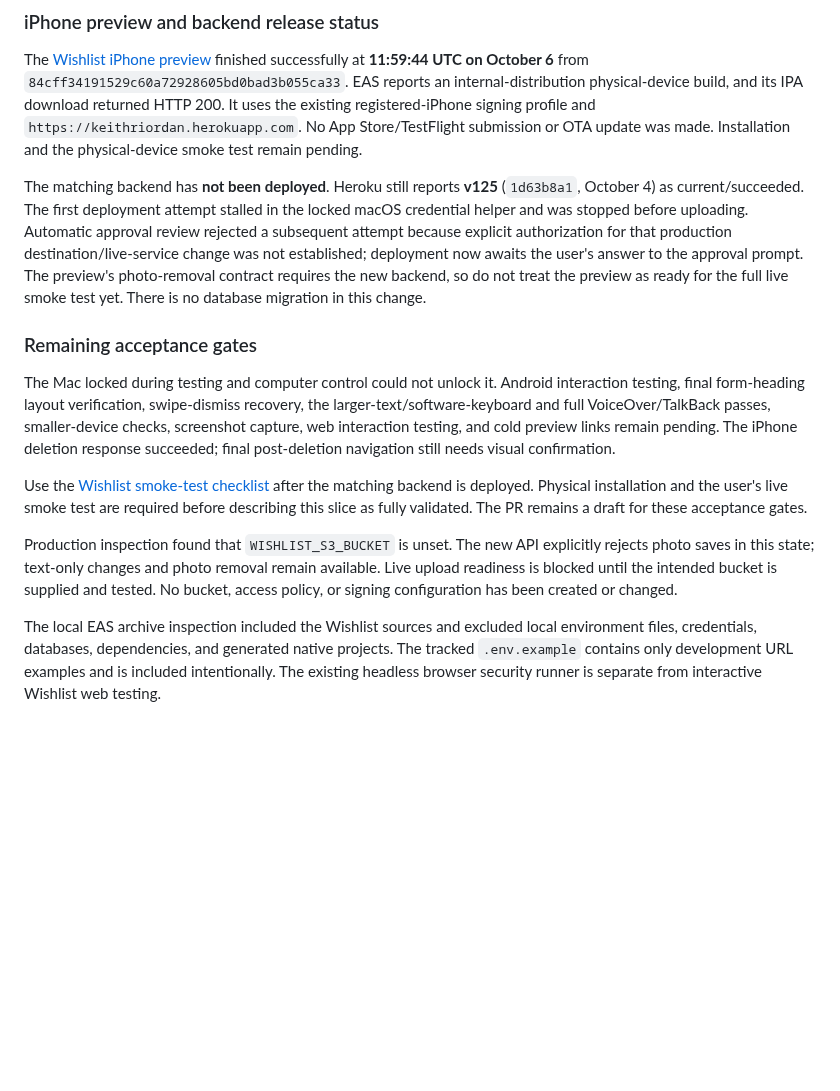
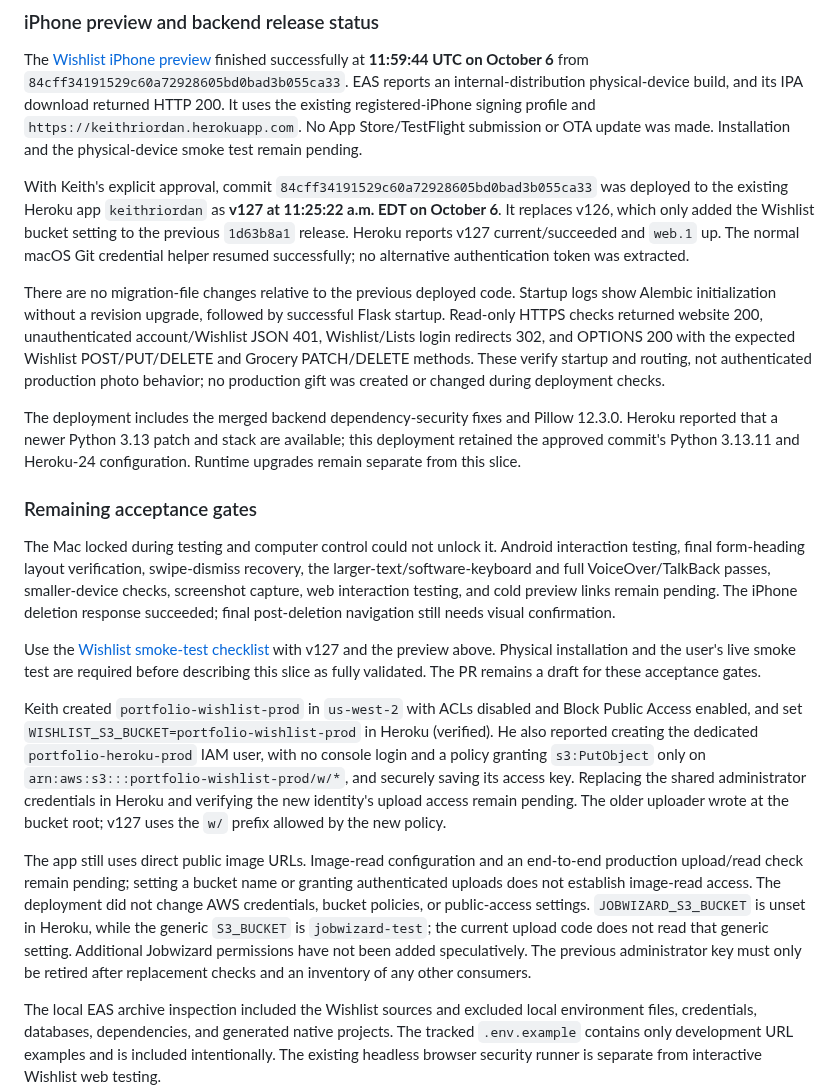
Before and after one commit to Kriordan/personal_portfolio, a Markdown page: docs/mobile-ui-validation.md, the part around the change. Rendered like a GitHub page; blank space fills up the shorter version.

Commit message:
Record Wishlist v127 deployment and credential cutover steps

```diff
--- a/docs/mobile-ui-validation.md
+++ b/docs/mobile-ui-validation.md
@@ -214,14 +214,20 @@ TanStack Query keeps authoritative REST results, cancels obsolete reads, refresh
 
 The [Wishlist iPhone preview](https://expo.dev/accounts/kriordan/projects/personal-portfolio/builds/38115e8e-06bd-4e9e-844e-11cdbaef57c1) finished successfully at **11:59:44 UTC on October 6** from `84cff34191529c60a72928605bd0bad3b055ca33`. EAS reports an internal-distribution physical-device build, and its IPA download returned HTTP 200. It uses the existing registered-iPhone signing profile and `https://keithriordan.herokuapp.com`. No App Store/TestFlight submission or OTA update was made. Installation and the physical-device smoke test remain pending.
 
-The matching backend has **not been deployed**. Heroku still reports **v125** (`1d63b8a1`, October 4) as current/succeeded. The first deployment attempt stalled in the locked macOS credential helper and was stopped before uploading. Automatic approval review rejected a subsequent attempt because explicit authorization for that production destination/live-service change was not established; deployment now awaits the user's answer to the approval prompt. The preview's photo-removal contract requires the new backend, so do not treat the preview as ready for the full live smoke test yet. There is no database migration in this change.
+With Keith's explicit approval, commit `84cff34191529c60a72928605bd0bad3b055ca33` was deployed to the existing Heroku app `keithriordan` as **v127 at 11:25:22 a.m. EDT on October 6**. It replaces v126, which only added the Wishlist bucket setting to the previous `1d63b8a1` release. Heroku reports v127 current/succeeded and `web.1` up. The normal macOS Git credential helper resumed successfully; no alternative authentication token was extracted.
+
+There are no migration-file changes relative to the previous deployed code. Startup logs show Alembic initialization without a revision upgrade, followed by successful Flask startup. Read-only HTTPS checks returned website 200, unauthenticated account/Wishlist JSON 401, Wishlist/Lists login redirects 302, and OPTIONS 200 with the expected Wishlist POST/PUT/DELETE and Grocery PATCH/DELETE methods. These verify startup and routing, not authenticated production photo behavior; no production gift was created or changed during deployment checks.
+
+The deployment includes the merged backend dependency-security fixes and Pillow 12.3.0. Heroku reported that a newer Python 3.13 patch and stack are available; this deployment retained the approved commit's Python 3.13.11 and Heroku-24 configuration. Runtime upgrades remain separate from this slice.
 
 ### Remaining acceptance gates
 
 The Mac locked during testing and computer control could not unlock it. Android interaction testing, final form-heading layout verification, swipe-dismiss recovery, the larger-text/software-keyboard and full VoiceOver/TalkBack passes, smaller-device checks, screenshot capture, web interaction testing, and cold preview links remain pending. The iPhone deletion response succeeded; final post-deletion navigation still needs visual confirmation.
 
-Use the [Wishlist smoke-test checklist](wishlist-smoke-test.md) after the matching backend is deployed. Physical installation and the user's live smoke test are required before describing this slice as fully validated. The PR remains a draft for these acceptance gates.
+Use the [Wishlist smoke-test checklist](wishlist-smoke-test.md) with v127 and the preview above. Physical installation and the user's live smoke test are required before describing this slice as fully validated. The PR remains a draft for these acceptance gates.
 
-Production inspection found that `WISHLIST_S3_BUCKET` is unset. The new API explicitly rejects photo saves in this state; text-only changes and photo removal remain available. Live upload readiness is blocked until the intended bucket is supplied and tested. No bucket, access policy, or signing configuration has been created or changed.
+Keith created `portfolio-wishlist-prod` in `us-west-2` with ACLs disabled and Block Public Access enabled, and set `WISHLIST_S3_BUCKET=portfolio-wishlist-prod` in Heroku (verified). He also reported creating the dedicated `portfolio-heroku-prod` IAM user, with no console login and a policy granting `s3:PutObject` only on `arn:aws:s3:::portfolio-wishlist-prod/w/*`, and securely saving its access key. Replacing the shared administrator credentials in Heroku and verifying the new identity's upload access remain pending. The older uploader wrote at the bucket root; v127 uses the `w/` prefix allowed by the new policy.
+
+The app still uses direct public image URLs. Image-read configuration and an end-to-end production upload/read check remain pending; setting a bucket name or granting authenticated uploads does not establish image-read access. The deployment did not change AWS credentials, bucket policies, or public-access settings. `JOBWIZARD_S3_BUCKET` is unset in Heroku, while the generic `S3_BUCKET` is `jobwizard-test`; the current upload code does not read that generic setting. Additional Jobwizard permissions have not been added speculatively. The previous administrator key must only be retired after replacement checks and an inventory of any other consumers.
 
 The local EAS archive inspection included the Wishlist sources and excluded local environment files, credentials, databases, dependencies, and generated native projects. The tracked `.env.example` contains only development URL examples and is included intentionally. The existing headless browser security runner is separate from interactive Wishlist web testing.
```
Also changed, not shown: docs/verification-runbook.md (+2 -2 lines), docs/wishlist-smoke-test.md (+1 -1 lines).
